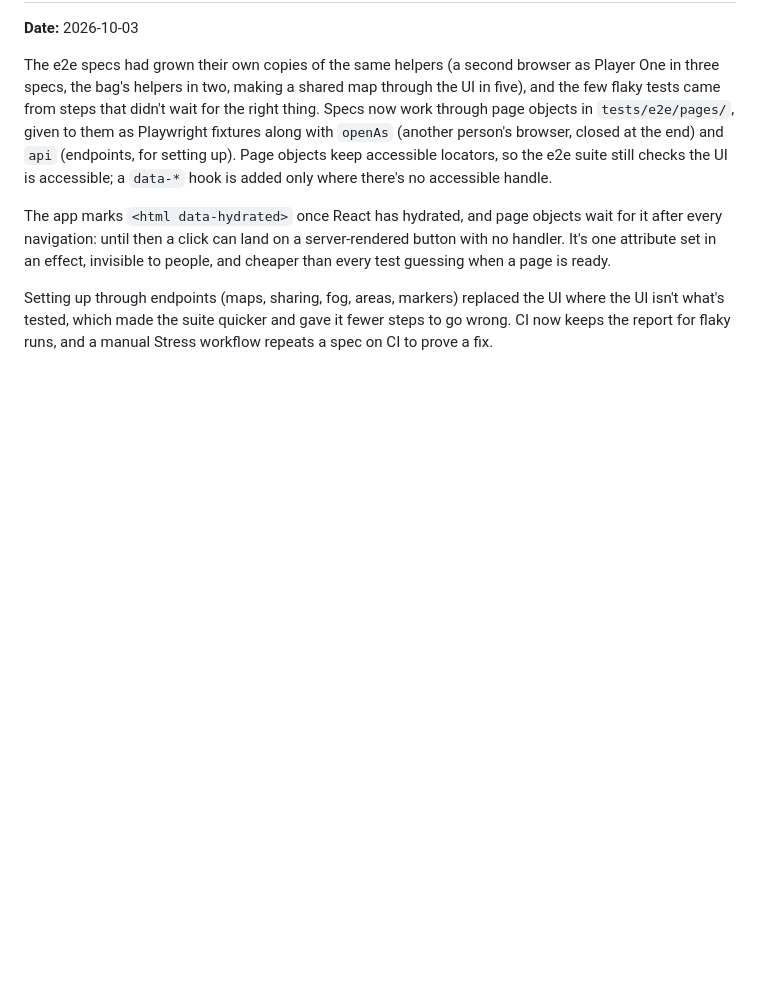
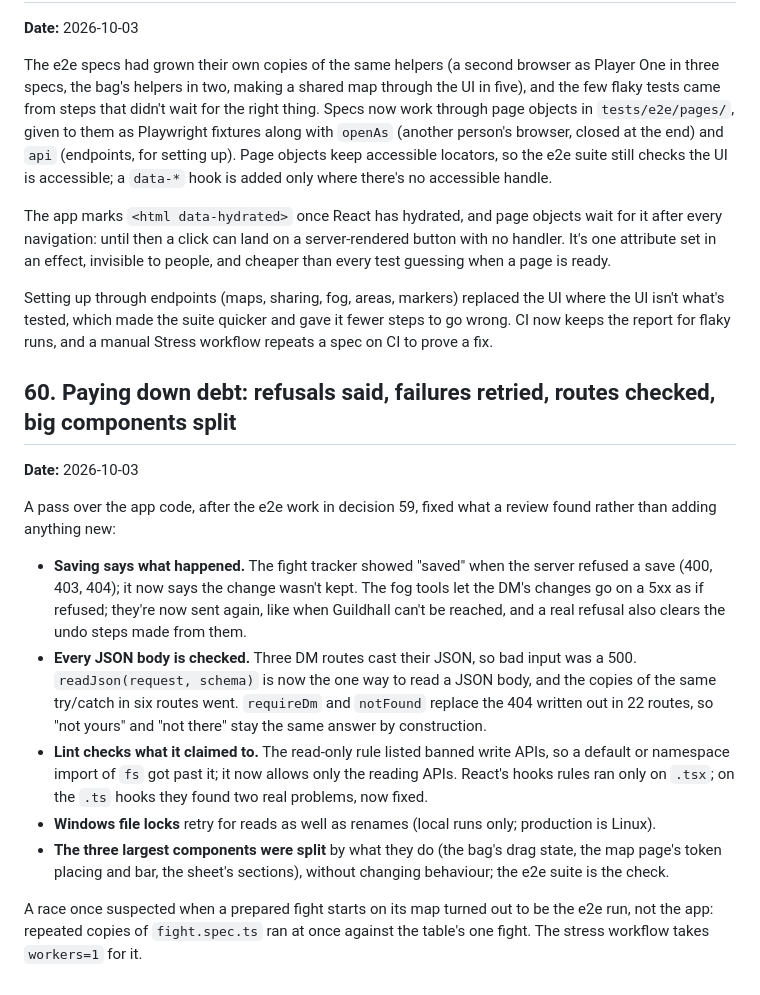
Before and after one commit to mattj7820/Guildhall, a Markdown page: docs/decisions.md, the part around the change. Rendered like a GitHub page; blank space fills up the shorter version.

Commit message:
Docs for the debt pass: decision 60, CLAUDE.md's map and conventions
Co-Authored-By: Claude Opus 5.5 <noreply@anthropic.com>

```diff
--- a/docs/decisions.md
+++ b/docs/decisions.md
@@ -1042,3 +1042,30 @@ page is ready.
 Setting up through endpoints (maps, sharing, fog, areas, markers) replaced the UI where the UI
 isn't what's tested, which made the suite quicker and gave it fewer steps to go wrong. CI now keeps
 the report for flaky runs, and a manual Stress workflow repeats a spec on CI to prove a fix.
+
+## 60. Paying down debt: refusals said, failures retried, routes checked, big components split
+
+**Date:** 2026-10-03
+
+A pass over the app code, after the e2e work in decision 59, fixed what a review found rather
+than adding anything new:
+
+- **Saving says what happened.** The fight tracker showed "saved" when the server refused a save
+  (400, 403, 404); it now says the change wasn't kept. The fog tools let the DM's changes go on a
+  5xx as if refused; they're now sent again, like when Guildhall can't be reached, and a real
+  refusal also clears the undo steps made from them.
+- **Every JSON body is checked.** Three DM routes cast their JSON, so bad input was a 500.
+  `readJson(request, schema)` is now the one way to read a JSON body, and the copies of the same
+  try/catch in six routes went. `requireDm` and `notFound` replace the 404 written out in 22
+  routes, so "not yours" and "not there" stay the same answer by construction.
+- **Lint checks what it claimed to.** The read-only rule listed banned write APIs, so a default
+  or namespace import of `fs` got past it; it now allows only the reading APIs. React's hooks
+  rules ran only on `.tsx`; on the `.ts` hooks they found two real problems, now fixed.
+- **Windows file locks** retry for reads as well as renames (local runs only; production is Linux).
+- **The three largest components were split** by what they do (the bag's drag state, the map
+  page's token placing and bar, the sheet's sections), without changing behaviour; the e2e suite
+  is the check.
+
+A race once suspected when a prepared fight starts on its map turned out to be the e2e run, not
+the app: repeated copies of `fight.spec.ts` ran at once against the table's one fight. The stress
+workflow takes `workers=1` for it.
```
Also changed, not shown: CLAUDE.md (+16 -8 lines).
